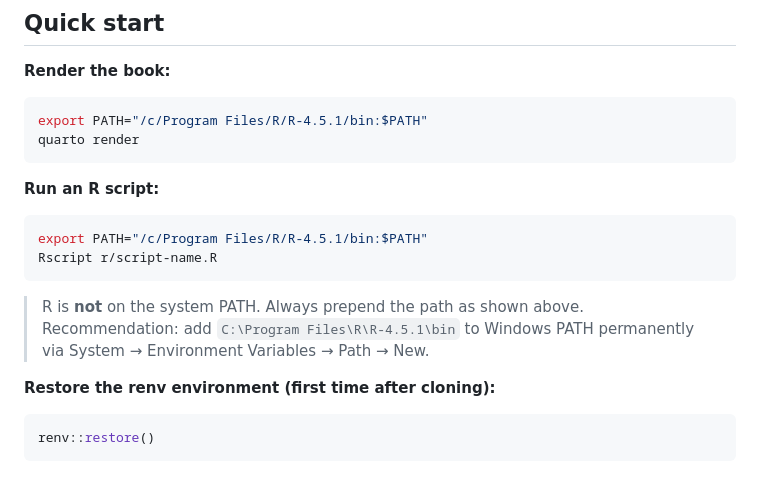
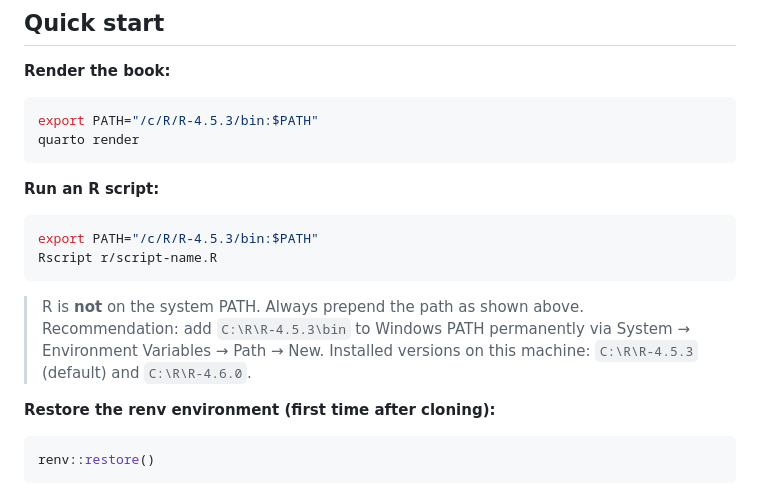
Before and after one commit to hdadvisors/fhfh, a Markdown page: CLAUDE.md, the part around the change. Drawn GitHub-style.

````diff
--- a/CLAUDE.md
+++ b/CLAUDE.md
@@ -6,19 +6,20 @@ Conventions for all Claude sessions on this project. See PLAN.md for the full so
 
 **Render the book:**
 ```bash
-export PATH="/c/Program Files/R/R-4.5.1/bin:$PATH"
+export PATH="/c/R/R-4.5.3/bin:$PATH"
 quarto render
 ```
 
 **Run an R script:**
 ```bash
-export PATH="/c/Program Files/R/R-4.5.1/bin:$PATH"
+export PATH="/c/R/R-4.5.3/bin:$PATH"
 Rscript r/script-name.R
 ```
 
 > R is **not** on the system PATH. Always prepend the path as shown above.
-> Recommendation: add `C:\Program Files\R\R-4.5.1\bin` to Windows PATH permanently via
+> Recommendation: add `C:\R\R-4.5.3\bin` to Windows PATH permanently via
 > System → Environment Variables → Path → New.
+> Installed versions on this machine: `C:\R\R-4.5.3` (default) and `C:\R\R-4.6.0`.
 
 **Restore the renv environment (first time after cloning):**
 ```r
````
Also changed, not shown: DATA-AUDIT.md (added, +532 -0 lines).
